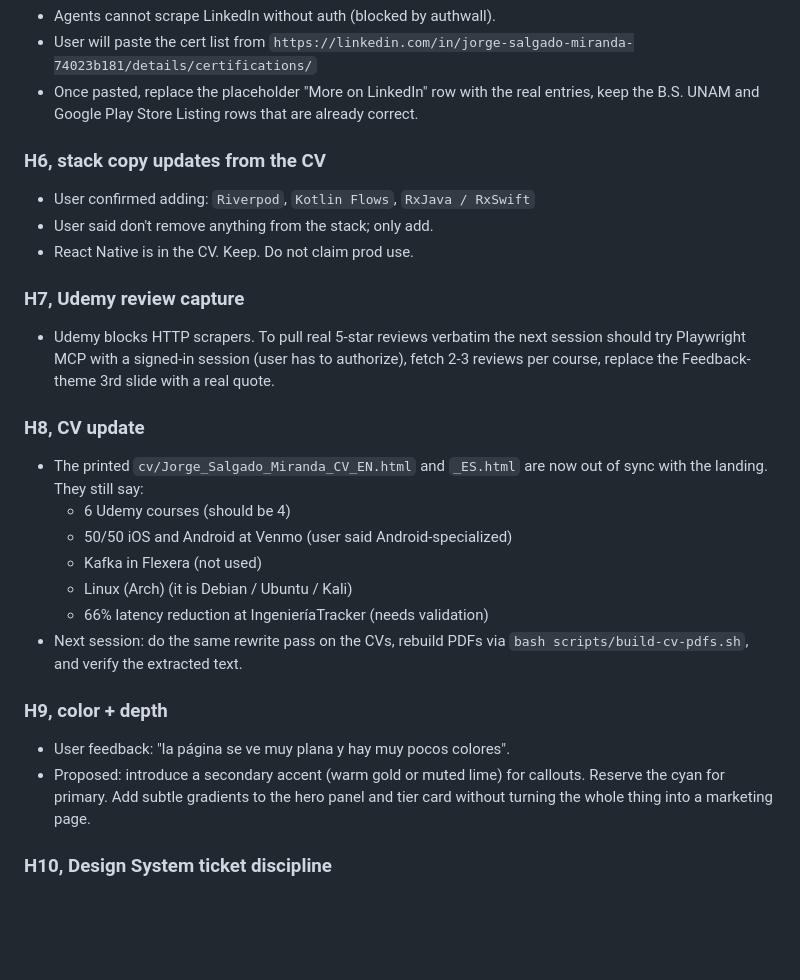
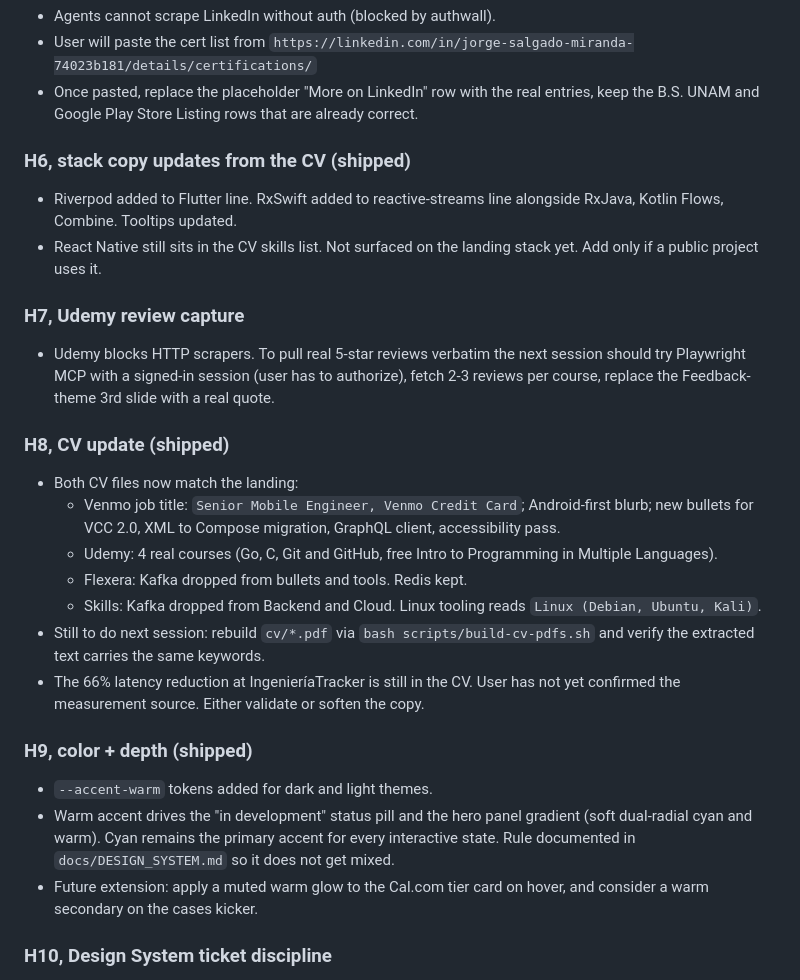
Before and after one commit to chochy2001/jorgesalgadomiranda_landing, a Markdown page: HANDOFF.md, the part around one of its changes. Rendered like a GitHub page; blank space fills up the shorter version.

```diff
--- a/HANDOFF.md
+++ b/HANDOFF.md
@@ -238,10 +270,11 @@ Priority ordered. High at top.
   the real entries, keep the B.S. UNAM and Google Play Store Listing
   rows that are already correct.
 
-### H6, stack copy updates from the CV
-- User confirmed adding: `Riverpod`, `Kotlin Flows`, `RxJava / RxSwift`
-- User said don't remove anything from the stack; only add.
-- React Native is in the CV. Keep. Do not claim prod use.
+### H6, stack copy updates from the CV (shipped)
+- Riverpod added to Flutter line. RxSwift added to reactive-streams
+  line alongside RxJava, Kotlin Flows, Combine. Tooltips updated.
+- React Native still sits in the CV skills list. Not surfaced on the
+  landing stack yet. Add only if a public project uses it.
 
 ### H7, Udemy review capture
 - Udemy blocks HTTP scrapers. To pull real 5-star reviews verbatim the
@@ -249,23 +282,31 @@ Priority ordered. High at top.
   (user has to authorize), fetch 2-3 reviews per course, replace the
   Feedback-theme 3rd slide with a real quote.
 
-### H8, CV update
-- The printed `cv/Jorge_Salgado_Miranda_CV_EN.html` and `_ES.html` are
-  now out of sync with the landing. They still say:
-  - 6 Udemy courses (should be 4)
-  - 50/50 iOS and Android at Venmo (user said Android-specialized)
-  - Kafka in Flexera (not used)
-  - Linux (Arch) (it is Debian / Ubuntu / Kali)
-  - 66% latency reduction at IngenieríaTracker (needs validation)
-- Next session: do the same rewrite pass on the CVs, rebuild PDFs via
-  `bash scripts/build-cv-pdfs.sh`, and verify the extracted text.
+### H8, CV update (shipped)
+- Both CV files now match the landing:
+  - Venmo job title: `Senior Mobile Engineer, Venmo Credit Card`;
+    Android-first blurb; new bullets for VCC 2.0, XML to Compose
+    migration, GraphQL client, accessibility pass.
+  - Udemy: 4 real courses (Go, C, Git and GitHub, free Intro to
+    Programming in Multiple Languages).
+  - Flexera: Kafka dropped from bullets and tools. Redis kept.
+  - Skills: Kafka dropped from Backend and Cloud. Linux tooling
+    reads `Linux (Debian, Ubuntu, Kali)`.
+- Still to do next session: rebuild `cv/*.pdf` via
+  `bash scripts/build-cv-pdfs.sh` and verify the extracted text
+  carries the same keywords.
+- The 66% latency reduction at IngenieríaTracker is still in the CV.
+  User has not yet confirmed the measurement source. Either validate
+  or soften the copy.
 
-### H9, color + depth
-- User feedback: "la página se ve muy plana y hay muy pocos colores".
-- Proposed: introduce a secondary accent (warm gold or muted lime) for
-  callouts. Reserve the cyan for primary. Add subtle gradients to the
-  hero panel and tier card without turning the whole thing into a
-  marketing page.
+### H9, color + depth (shipped)
+- `--accent-warm` tokens added for dark and light themes.
+- Warm accent drives the "in development" status pill and the hero
+  panel gradient (soft dual-radial cyan and warm). Cyan remains the
+  primary accent for every interactive state. Rule documented in
+  `docs/DESIGN_SYSTEM.md` so it does not get mixed.
+- Future extension: apply a muted warm glow to the Cal.com tier card
+  on hover, and consider a warm secondary on the cases kicker.
 
 ### H10, Design System ticket discipline
 - User mentioned they've already been writing tickets per sprint.
```
Also changed, not shown: other parts of HANDOFF.md (+73 -41 lines).
